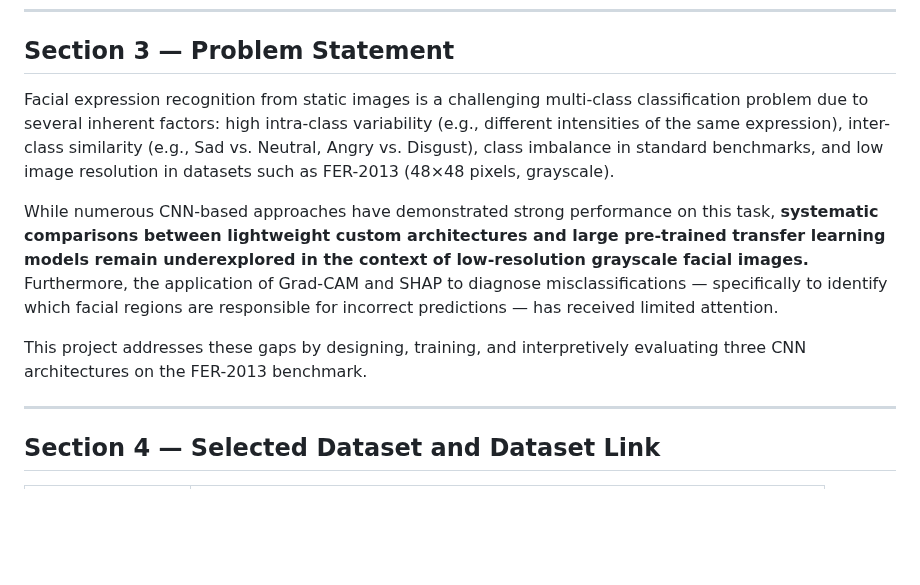
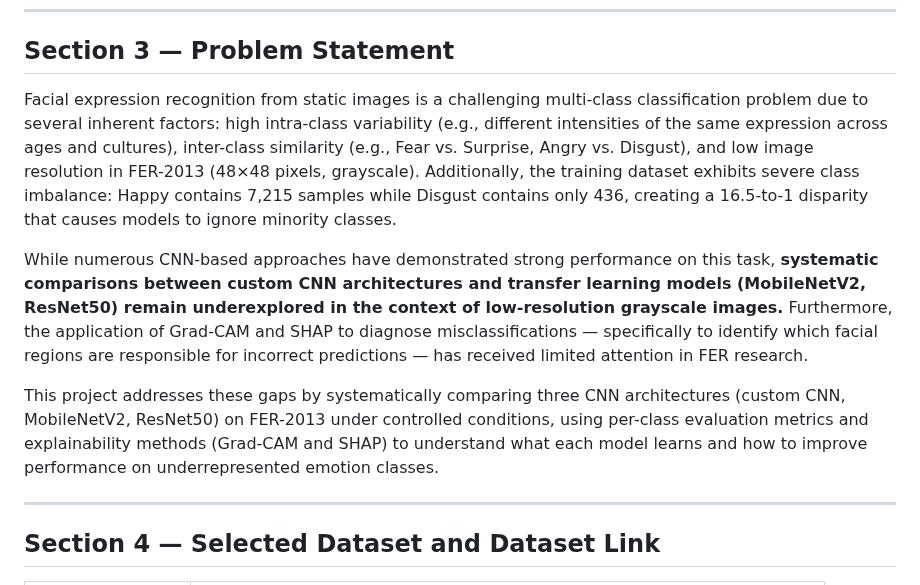
Before and after one commit to yadatdtn-ctrl/facial-expression-recognition-framework, a Markdown page: docs/proposal.md, the part around the change. Rendered like a GitHub page; blank space fills up the shorter version.

```diff
--- a/docs/proposal.md
+++ b/docs/proposal.md
@@ -56,11 +56,11 @@ Be specific. State the exact problem, what is unknown, and what this project aim
 Target: 100–130 words.
 -->
 
-Facial expression recognition from static images is a challenging multi-class classification problem due to several inherent factors: high intra-class variability (e.g., different intensities of the same expression), inter-class similarity (e.g., Sad vs. Neutral, Angry vs. Disgust), class imbalance in standard benchmarks, and low image resolution in datasets such as FER-2013 (48×48 pixels, grayscale).
+Facial expression recognition from static images is a challenging multi-class classification problem due to several inherent factors: high intra-class variability (e.g., different intensities of the same expression across ages and cultures), inter-class similarity (e.g., Fear vs. Surprise, Angry vs. Disgust), and low image resolution in FER-2013 (48×48 pixels, grayscale). Additionally, the training dataset exhibits severe class imbalance: Happy contains 7,215 samples while Disgust contains only 436, creating a 16.5-to-1 disparity that causes models to ignore minority classes.
 
-While numerous CNN-based approaches have demonstrated strong performance on this task, **systematic comparisons between lightweight custom architectures and large pre-trained transfer learning models remain underexplored in the context of low-resolution grayscale facial images.** Furthermore, the application of Grad-CAM and SHAP to diagnose misclassifications — specifically to identify which facial regions are responsible for incorrect predictions — has received limited attention.
+While numerous CNN-based approaches have demonstrated strong performance on this task, **systematic comparisons between custom CNN architectures and transfer learning models (MobileNetV2, ResNet50) remain underexplored in the context of low-resolution grayscale images.** Furthermore, the application of Grad-CAM and SHAP to diagnose misclassifications — specifically to identify which facial regions are responsible for incorrect predictions — has received limited attention in FER research.
 
-This project addresses these gaps by designing, training, and interpretively evaluating three CNN architectures on the FER-2013 benchmark.
+This project addresses these gaps by systematically comparing three CNN architectures (custom CNN, MobileNetV2, ResNet50) on FER-2013 under controlled conditions, using per-class evaluation metrics and explainability methods (Grad-CAM and SHAP) to understand what each model learns and how to improve performance on underrepresented emotion classes.
 
 ---
 
```
